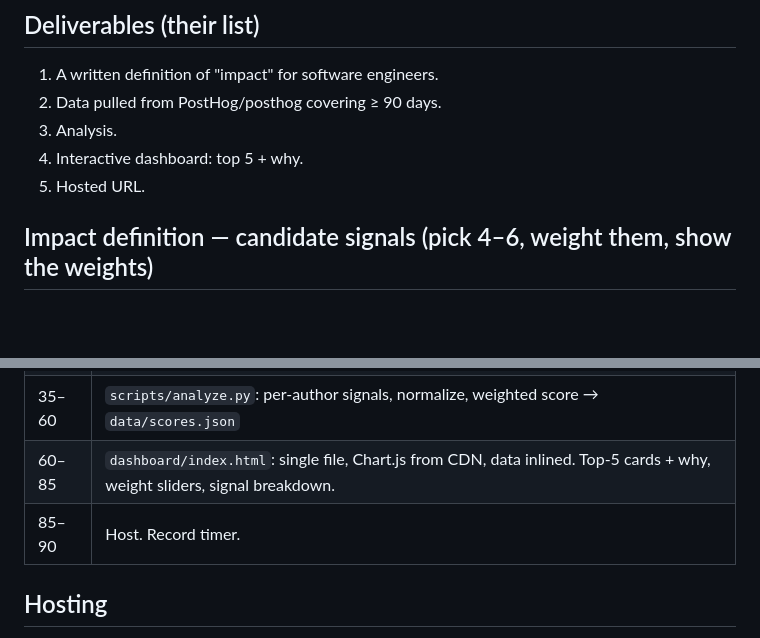
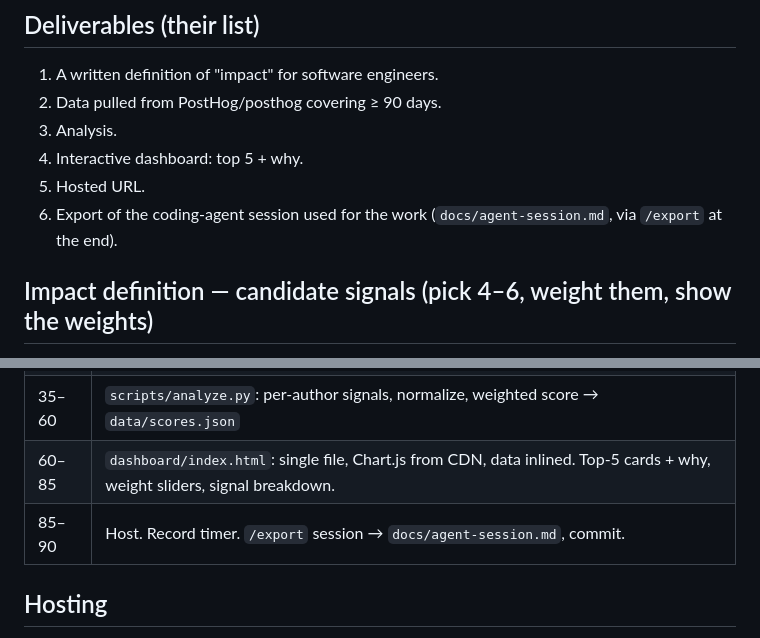
Before and after one commit to iamsorenl/posthog-impact-dashboard, a Markdown page: README.md, 2 parts joined by grey strips. GitHub-like rendering; blank space fills up the shorter version.

Commit message:
Add agent-session export to deliverables

```diff
--- a/README.md
+++ b/README.md
@@ -24,6 +24,7 @@ Build an analysis + interactive dashboard over the **PostHog/posthog** GitHub re
 3. Analysis.
 4. Interactive dashboard: top 5 + why.
 5. Hosted URL.
+6. Export of the coding-agent session used for the work (`docs/agent-session.md`, via `/export` at the end).
 
 ## Impact definition — candidate signals (pick 4–6, weight them, show the weights)
 
@@ -49,7 +50,7 @@ Anti-signals to exclude or discount: bot accounts, auto-generated/lockfile diffs
 | 10–35 | `scripts/fetch.py`: GraphQL, merged PRs since 2026-06-17 with files, reviews, labels, linked issues → `data/prs.json` |
 | 35–60 | `scripts/analyze.py`: per-author signals, normalize, weighted score → `data/scores.json` |
 | 60–85 | `dashboard/index.html`: single file, Chart.js from CDN, data inlined. Top-5 cards + why, weight sliders, signal breakdown. |
-| 85–90 | Host. Record timer. |
+| 85–90 | Host. Record timer. `/export` session → `docs/agent-session.md`, commit. |
 
 ## Hosting
 
```
